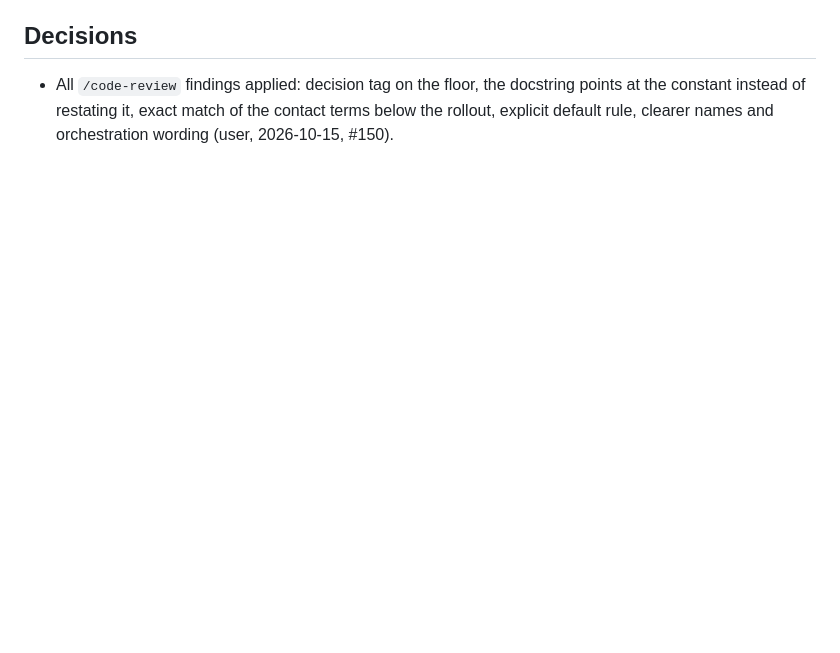
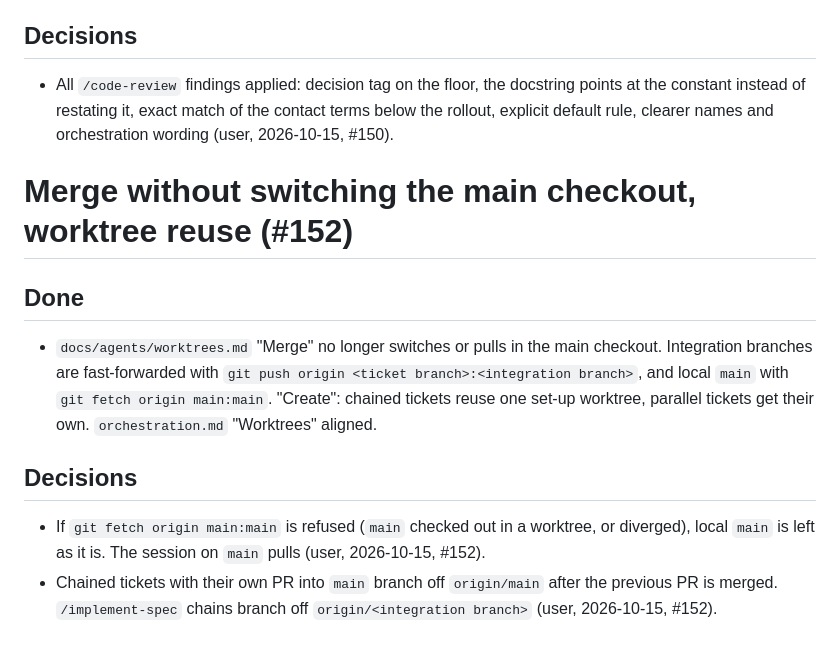
Before and after one commit to paolopetri/plant-stem-manipulation, a Markdown page: docs/notes/2026-10-15.md, the part around the change. GitHub-like rendering; blank space fills up the shorter version.

Commit message:
Log the merge and worktree-reuse rules (#152) in the 2026-10-15 note

```diff
--- a/docs/notes/2026-10-15.md
+++ b/docs/notes/2026-10-15.md
@@ -111,3 +111,12 @@
 
 ## Decisions
 - All `/code-review` findings applied: decision tag on the floor, the docstring points at the constant instead of restating it, exact match of the contact terms below the rollout, explicit default rule, clearer names and orchestration wording (user, 2026-10-15, #150).
+
+# Merge without switching the main checkout, worktree reuse (#152)
+
+## Done
+- `docs/agents/worktrees.md` "Merge" no longer switches or pulls in the main checkout. Integration branches are fast-forwarded with `git push origin <ticket branch>:<integration branch>`, and local `main` with `git fetch origin main:main`. "Create": chained tickets reuse one set-up worktree, parallel tickets get their own. `orchestration.md` "Worktrees" aligned.
+
+## Decisions
+- If `git fetch origin main:main` is refused (`main` checked out in a worktree, or diverged), local `main` is left as it is. The session on `main` pulls (user, 2026-10-15, #152).
+- Chained tickets with their own PR into `main` branch off `origin/main` after the previous PR is merged. `/implement-spec` chains branch off `origin/<integration branch>` (user, 2026-10-15, #152).
```
